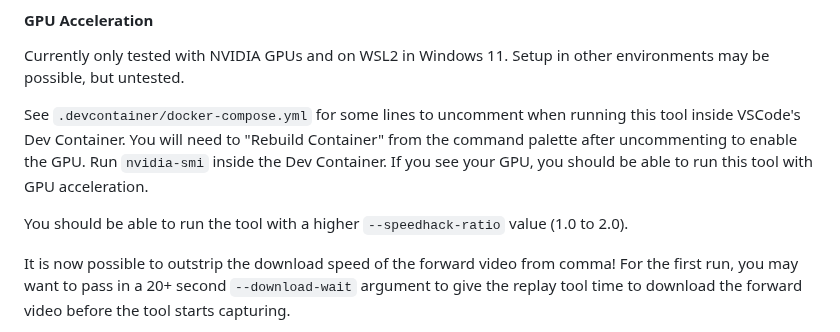
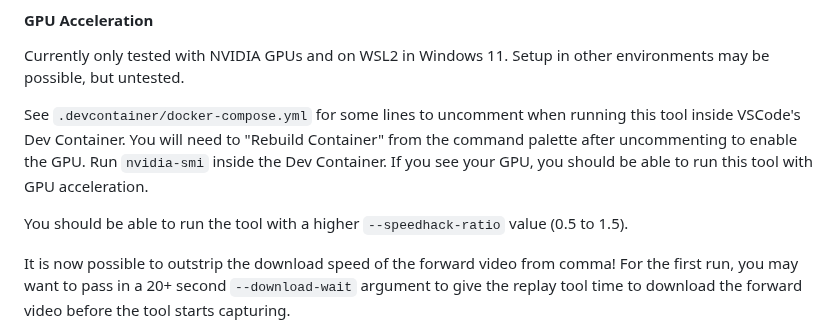
Before and after one commit to nelsonjchen/op-replay-clipper, a Markdown page: README.md, the part around the change. Drawn GitHub-style.

Commit message:
More realistic speedup

```diff
--- a/README.md
+++ b/README.md
@@ -166,7 +166,7 @@ Currently only tested with NVIDIA GPUs and on WSL2 in Windows 11. Setup in other
 See `.devcontainer/docker-compose.yml` for some lines to uncomment when running this tool inside VSCode's Dev Container. You
 will need to "Rebuild Container" from the command palette after uncommenting to enable the GPU. Run `nvidia-smi` inside the Dev Container. If you see your GPU, you should be able to run this tool with GPU acceleration.
 
-You should be able to run the tool with a higher `--speedhack-ratio` value (1.0 to 2.0).
+You should be able to run the tool with a higher `--speedhack-ratio` value (0.5 to 1.5).
 
 It is now possible to outstrip the download speed of the forward video from comma! For the first run, you may want to pass in a 20+ second `--download-wait` argument to give the replay tool time to download the forward video before the tool starts capturing.
 
```
